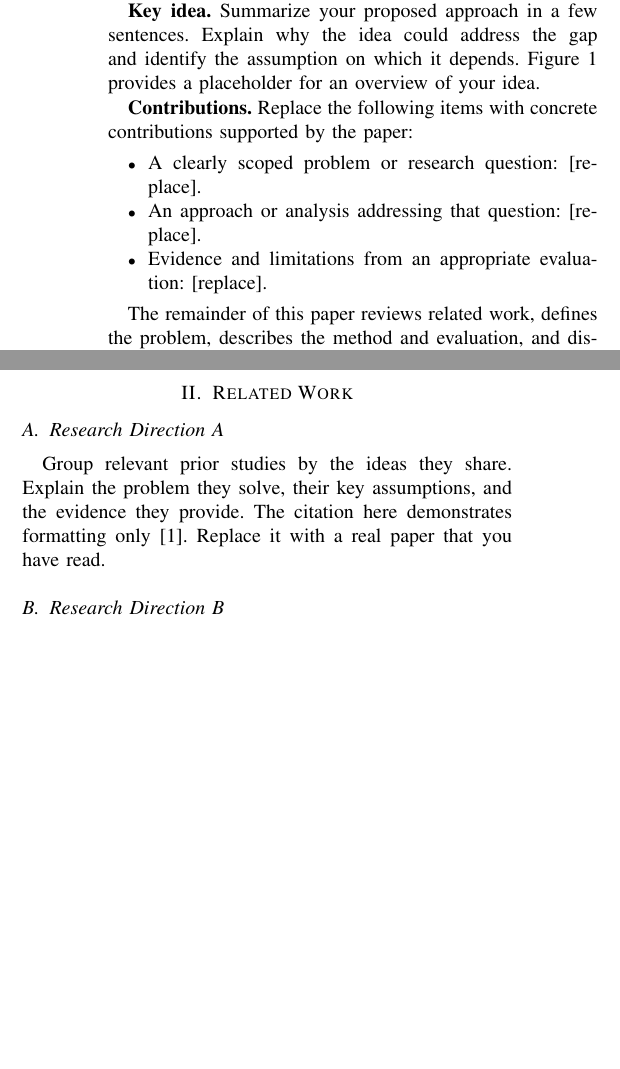
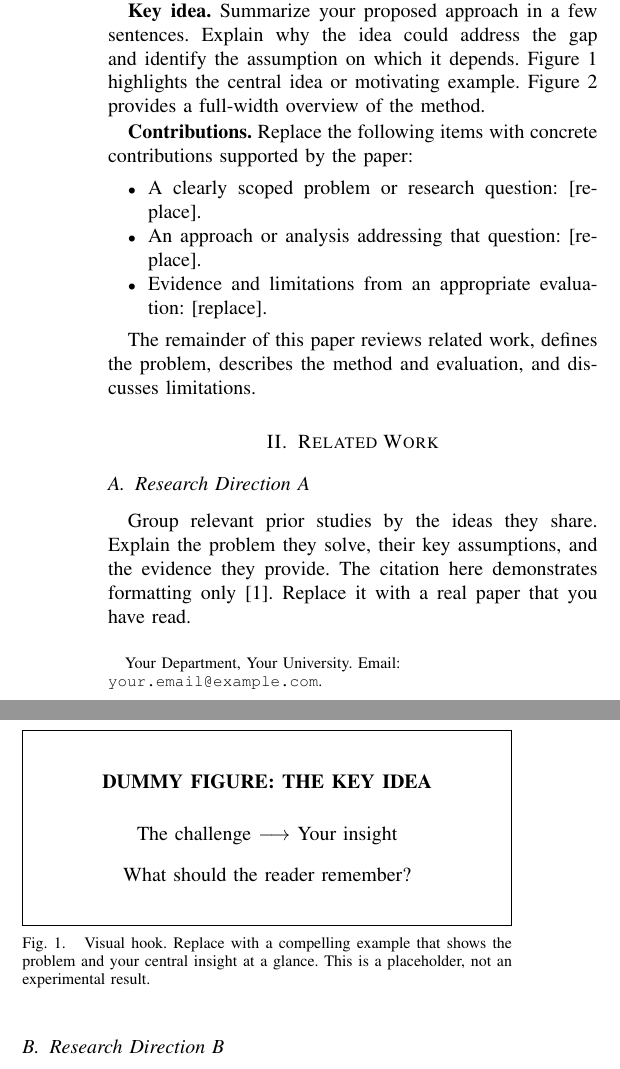
Before and after one commit to team-aprl/aprl-final-paper-template, a LaTeX paper (main.tex, which reads figures/hook.tex, figures/overview.tex, src/introduction.tex): two parts of the columns of page 1 of 2, joined at a grey line, cut so that both start at the same text, the shorter picture padded with empty space. Compiled offline with pdfLaTeX.

Commit message:
Position hook and full-width overview and add author footnote

```diff
--- /dev/null
+++ b/figures/hook.tex
@@ -0,0 +1,15 @@
+% A single-column visual hook at the top right of the first page.
+% Replace the framed area with your motivating example or key concept.
+\begin{figure}[!t]
+  \centering
+  \fbox{\begin{minipage}[c][32mm][c]{\dimexpr\columnwidth-2\fboxsep-2\fboxrule\relax}
+    \centering
+    \textbf{DUMMY FIGURE: THE KEY IDEA}\\[5mm]
+    The challenge $\longrightarrow$ Your insight\\[3mm]
+    What should the reader remember?
+  \end{minipage}}
+  \caption{Visual hook. Replace with a compelling example that shows
+  the problem and your central insight at a glance. This is a placeholder,
+  not an experimental result.}
+  \label{fig:hook}
+\end{figure}
--- a/figures/overview.tex
+++ b/figures/overview.tex
@@ -1,8 +1,9 @@
 % Replace the framed area with, for example:
-% \includegraphics[width=\linewidth]{figures/your-overview.pdf}
-\begin{figure}[t]
+% \includegraphics[width=\textwidth]{figures/your-overview.pdf}
+% Declared on page one so this double-column float starts page two.
+\begin{figure*}[!t]
   \centering
-  \fbox{\begin{minipage}[c][31mm][c]{0.92\columnwidth}
+  \fbox{\begin{minipage}[c][31mm][c]{\dimexpr\textwidth-2\fboxsep-2\fboxrule\relax}
     \centering
     \textbf{DUMMY FIGURE: METHOD OVERVIEW}\\[5mm]
     Input $\longrightarrow$ Your Method $\longrightarrow$ Output\\[3mm]
--- a/main.tex
+++ b/main.tex
@@ -4,6 +4,8 @@
 
 \usepackage[T1]{fontenc}
 \usepackage{graphicx}
+% Keep figures after their declaration; the hook starts in column two.
+\usepackage{flafter}
 \usepackage{amsmath,amssymb}
 \usepackage{booktabs}
 \usepackage{cite}
@@ -11,8 +13,9 @@
 
 % Replace every placeholder before submission.
 \title{\LARGE\bf Your Paper Title: A Concise Description of Your Idea}
-\author{Your Name\\Your Department, Your University\\
-Graduate Course Final Exam -- Research Paper}
+\author{Your Name%
+\thanks{\raggedright Your Department, Your University.
+Email: \texttt{your.email@example.com}.}}
 
 \begin{document}
 \maketitle
--- a/src/introduction.tex
+++ b/src/introduction.tex
@@ -13,9 +13,8 @@ Avoid claims of novelty that have not been checked against prior work.
 \textbf{Key idea.}
 Summarize your proposed approach in a few sentences. Explain why the idea
 could address the gap and identify the assumption on which it depends.
-Figure~\ref{fig:overview} provides a placeholder for an overview of your idea.
-
-\input{figures/overview}
+Figure~\ref{fig:hook} highlights the central idea or motivating example.
+Figure~\ref{fig:overview} provides a full-width overview of the method.
 
 \textbf{Contributions.}
 Replace the following items with concrete contributions supported by the paper:
```
Also changed, not shown: src/conclusion.tex (+3 -4 lines), src/discussion.tex (+4 -8 lines), README.md, main.pdf, figures/overview.tex (2 more changed lines), main.tex (3 more changed lines).
